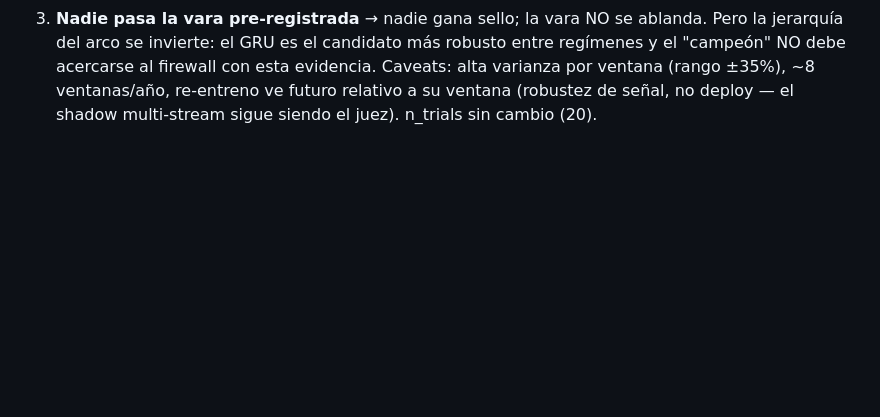
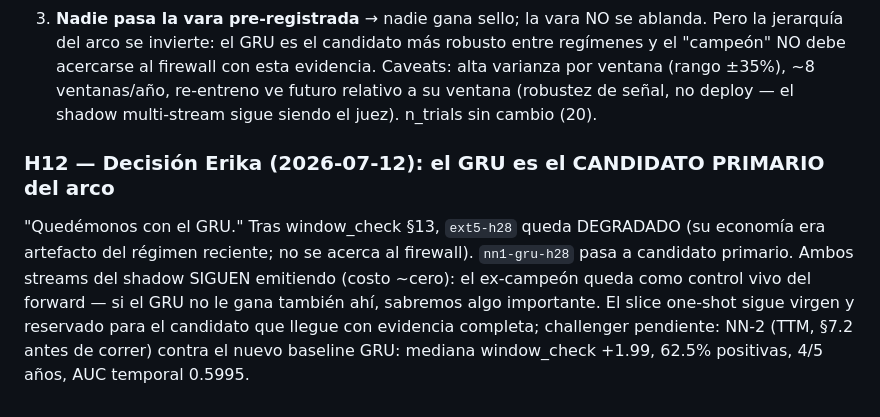
Before and after one commit to tinmarin-do/hermes, a Markdown page: docs/EXPERIMENT_LOG.md, the part around the change. Rendered like a GitHub page; blank space fills up the shorter version.

Commit message:
docs(h12): directiva Erika — GRU candidato primario; ext5-h28 degradado (window_check §13)
Co-Authored-By: Claude Fable 5 <noreply@anthropic.com>
Claude-Session: https://claude.ai/code/session_01Nmb63G8biUKCB4atGvP6ja

```diff
--- a/docs/EXPERIMENT_LOG.md
+++ b/docs/EXPERIMENT_LOG.md
@@ -1007,3 +1007,14 @@ Lectura honesta:
    evidencia. Caveats: alta varianza por ventana (rango ±35%), ~8 ventanas/año,
    re-entreno ve futuro relativo a su ventana (robustez de señal, no deploy —
    el shadow multi-stream sigue siendo el juez). n_trials sin cambio (20).
+
+### H12 — Decisión Erika (2026-07-12): el GRU es el CANDIDATO PRIMARIO del arco
+
+"Quedémonos con el GRU." Tras window_check §13, `ext5-h28` queda DEGRADADO
+(su economía era artefacto del régimen reciente; no se acerca al firewall).
+`nn1-gru-h28` pasa a candidato primario. Ambos streams del shadow SIGUEN
+emitiendo (costo ~cero): el ex-campeón queda como control vivo del forward —
+si el GRU no le gana también ahí, sabremos algo importante. El slice one-shot
+sigue virgen y reservado para el candidato que llegue con evidencia completa;
+challenger pendiente: NN-2 (TTM, §7.2 antes de correr) contra el nuevo baseline
+GRU: mediana window_check +1.99, 62.5% positivas, 4/5 años, AUC temporal 0.5995.
```
